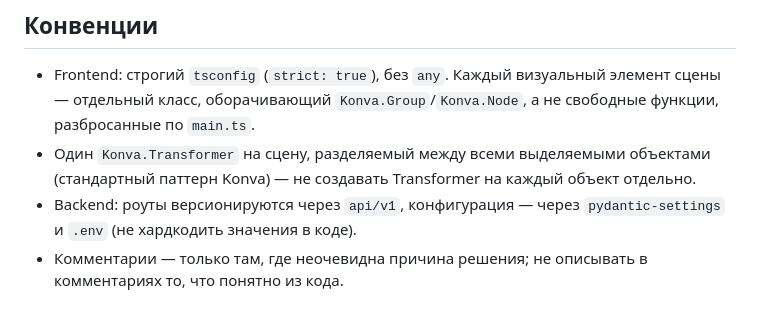
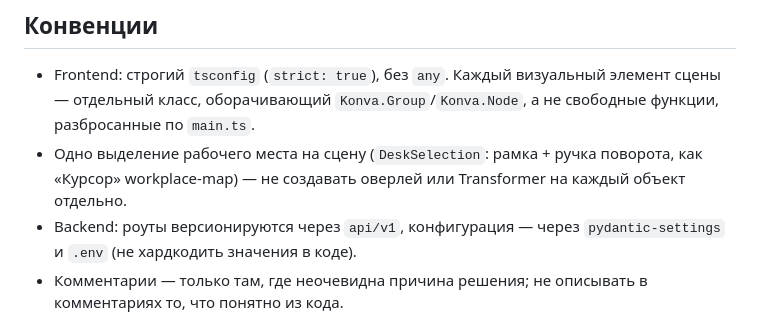
Before and after one commit to loxjor/-is-arm-monitor, a Markdown page: CLAUDE.md, the part around the change. Drawn GitHub-style.

Commit message:
CLAUDE.md: конвенция о выделении рабочих мест (DeskSelection) вместо общего Transformer

```diff
--- a/CLAUDE.md
+++ b/CLAUDE.md
@@ -62,9 +62,9 @@ diplom_program/
 - Frontend: строгий `tsconfig` (`strict: true`), без `any`. Каждый визуальный
   элемент сцены — отдельный класс, оборачивающий `Konva.Group`/`Konva.Node`, а
   не свободные функции, разбросанные по `main.ts`.
-- Один `Konva.Transformer` на сцену, разделяемый между всеми выделяемыми
-  объектами (стандартный паттерн Konva) — не создавать Transformer на каждый
-  объект отдельно.
+- Одно выделение рабочего места на сцену (`DeskSelection`: рамка + ручка
+  поворота, как «Курсор» workplace-map) — не создавать оверлей или
+  Transformer на каждый объект отдельно.
 - Backend: роуты версионируются через `api/v1`, конфигурация — через
   `pydantic-settings` и `.env` (не хардкодить значения в коде).
 - Комментарии — только там, где неочевидна причина решения; не описывать в
```
